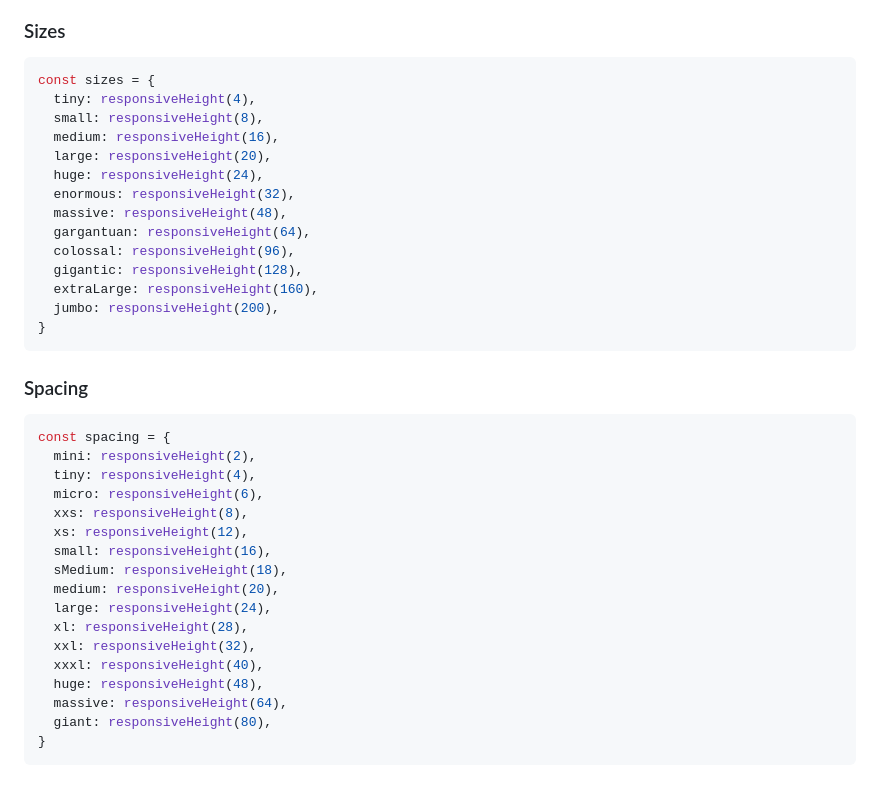
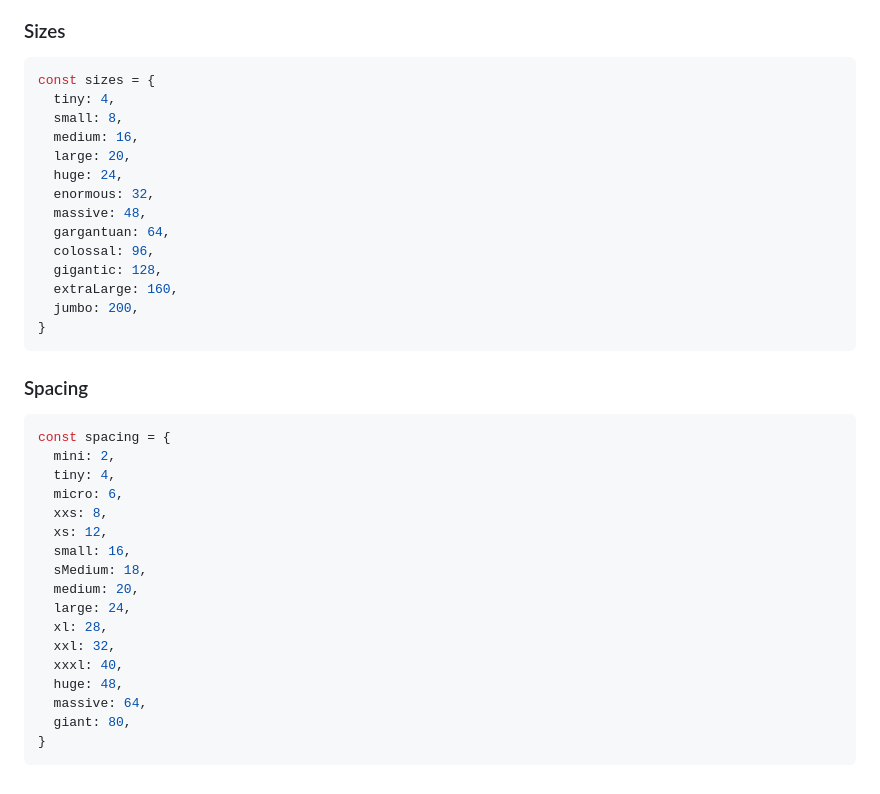
Before and after one commit to saigontechnology/rn-base-component, a Markdown page: docs/theme.md, the part around the change. Rendered like a GitHub page.

Commit message:
chore: update doc

````diff
--- a/docs/theme.md
+++ b/docs/theme.md
@@ -237,18 +237,18 @@ const borderWidths = {
 
 ```ts
 const sizes = {
-  tiny: responsiveHeight(4),
-  small: responsiveHeight(8),
-  medium: responsiveHeight(16),
-  large: responsiveHeight(20),
-  huge: responsiveHeight(24),
-  enormous: responsiveHeight(32),
-  massive: responsiveHeight(48),
-  gargantuan: responsiveHeight(64),
-  colossal: responsiveHeight(96),
-  gigantic: responsiveHeight(128),
-  extraLarge: responsiveHeight(160),
-  jumbo: responsiveHeight(200),
+  tiny: 4,
+  small: 8,
+  medium: 16,
+  large: 20,
+  huge: 24,
+  enormous: 32,
+  massive: 48,
+  gargantuan: 64,
+  colossal: 96,
+  gigantic: 128,
+  extraLarge: 160,
+  jumbo: 200,
 }
 ```
 
@@ -256,20 +256,20 @@ const sizes = {
 
 ```ts
 const spacing = {
-  mini: responsiveHeight(2),
-  tiny: responsiveHeight(4),
-  micro: responsiveHeight(6),
-  xxs: responsiveHeight(8),
-  xs: responsiveHeight(12),
-  small: responsiveHeight(16),
-  sMedium: responsiveHeight(18),
-  medium: responsiveHeight(20),
-  large: responsiveHeight(24),
-  xl: responsiveHeight(28),
-  xxl: responsiveHeight(32),
-  xxxl: responsiveHeight(40),
-  huge: responsiveHeight(48),
-  massive: responsiveHeight(64),
-  giant: responsiveHeight(80),
+  mini: 2,
+  tiny: 4,
+  micro: 6,
+  xxs: 8,
+  xs: 12,
+  small: 16,
+  sMedium: 18,
+  medium: 20,
+  large: 24,
+  xl: 28,
+  xxl: 32,
+  xxxl: 40,
+  huge: 48,
+  massive: 64,
+  giant: 80,
 }
 ```
````
